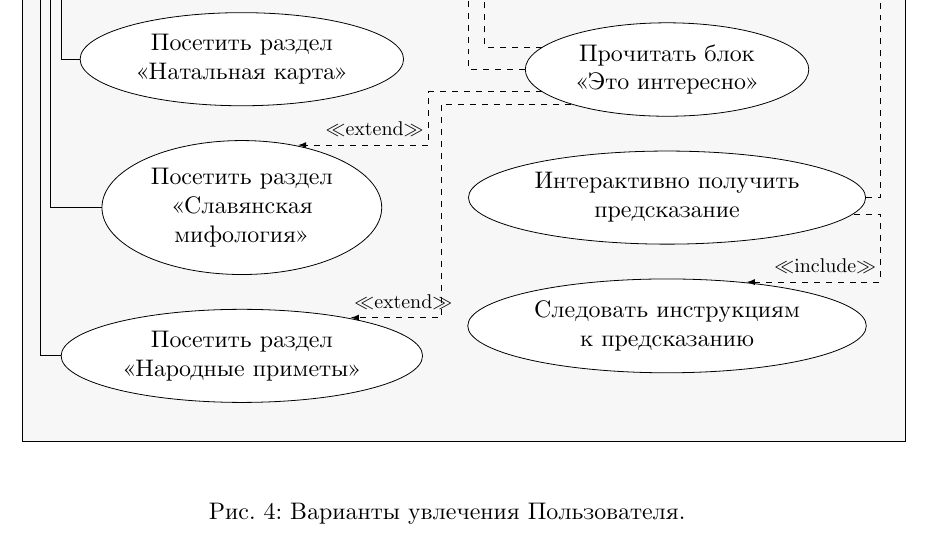
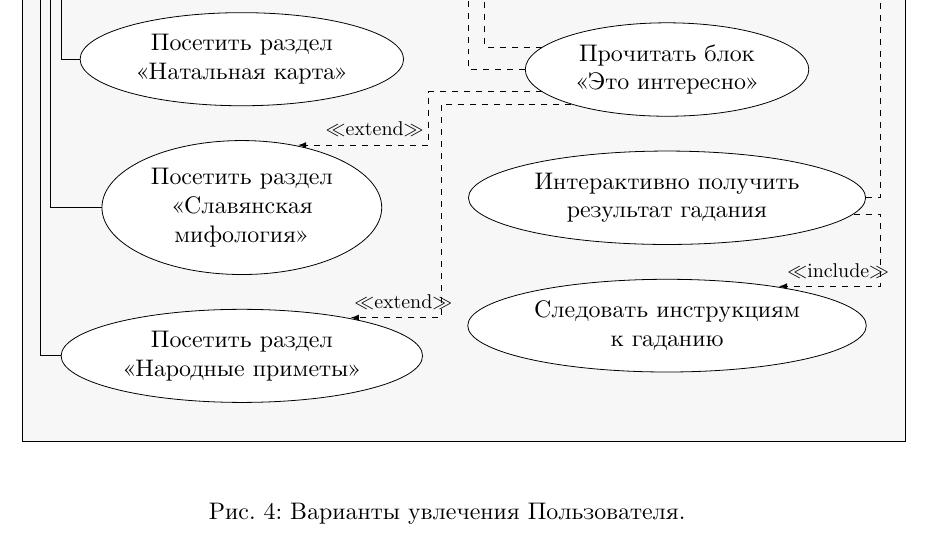
Before and after one commit to itmo-fse-ld-2026/1-requirements, a LaTeX document (report/main.tex, which reads report/tikz/use-case/4.tex): part of page 18 of 20, cut so that both start at the same text. Compiled offline with XeLaTeX.

Commit message:
fix: rename предсказание -> гадание

```diff
--- a/report/tikz/use-case/4.tex
+++ b/report/tikz/use-case/4.tex
@@ -4,8 +4,8 @@
     \umlusecase[below=0.6cm of visit-divination, xshift=4.5cm, name=read-advice]{Прочитать блок\\ «Совет для вас»}
     \umlusecase[below=0.6cm of read-advice, name=fallen-star]{Увидеть блок\\ «Упавшая звезда»}
     \umlusecase[below=0.6cm of fallen-star, name=its-interesting]{Прочитать блок\\ «Это интересно»}
-    \umlusecase[below=0.6cm of its-interesting, name=get-divination]{Интерактивно получить\\ предсказание}
-    \umlusecase[below=0.6cm of get-divination, name=follow-help]{Следовать инструкциям\\ к предсказанию}
+    \umlusecase[below=0.6cm of its-interesting, name=get-divination]{Интерактивно получить\\ результат гадания}
+    \umlusecase[below=0.6cm of get-divination, name=follow-help]{Следовать инструкциям\\ к гаданию}
     \begin{scope}[start chain=options going below, node distance=0.6cm]
       \umlusecase[on chain, below=0.6cm of visit-divination, xshift=-3cm, name=visit-articles]{Посетить раздел\\ «Статьи»}
       \umlusecase[on chain, name=visit-name]{Посетить раздел\\ «Значение имени»}
```
Also changed, not shown: report/tikz/use-case/4.tex (2 more changed lines).
